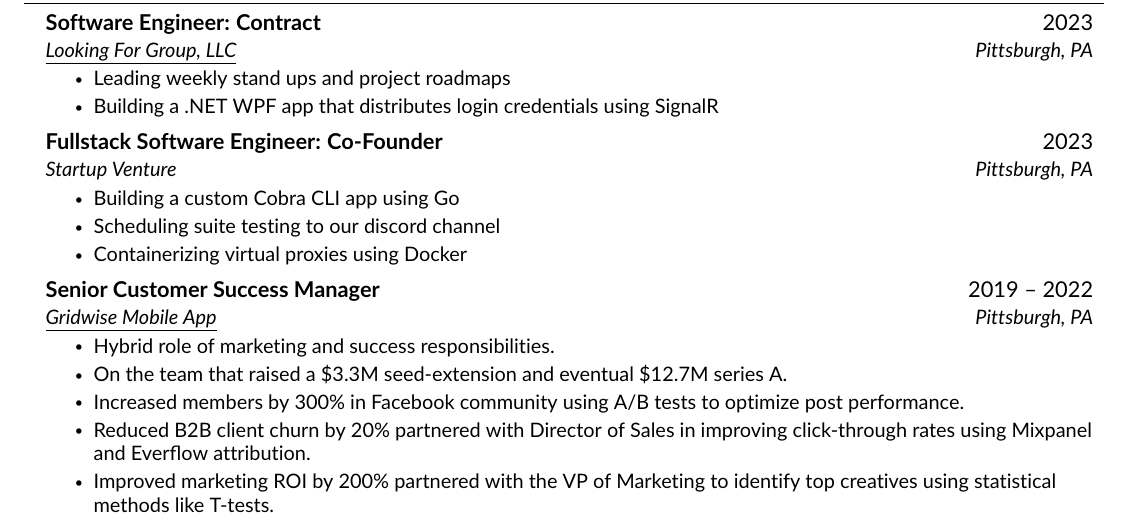
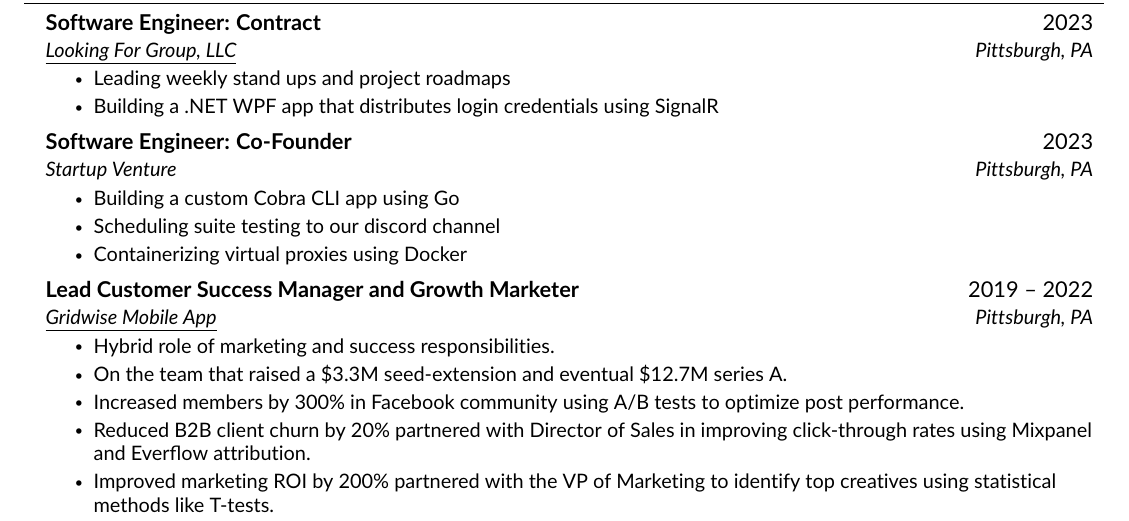
Before and after one commit to jundachen10/jays_resume, a LaTeX CV (resume.tex, which reads src/work.tex): part of page 1 of 2, cut so that both start at the same text. Compiled offline with pdfLaTeX.

Commit message:
🍱 update resume

```diff
--- a/src/work.tex
+++ b/src/work.tex
@@ -24,7 +24,7 @@
 
 %
 \resumeSubheading
-{Fullstack Software Engineer: Co-Founder}{2023}
+{Software Engineer: Co-Founder}{2023}
 {Startup Venture}{Pittsburgh, PA}
 \resumeItemListStart
 \resumeItem{Building a custom Cobra CLI app using Go}
@@ -34,7 +34,7 @@
 
 %
 \resumeSubheading
-{Senior Customer Success Manager}{2019 -- 2022}
+{Lead Customer Success Manager and Growth Marketer}{2019 -- 2022}
 {{\href{https://www.linkedin.com/company/gridwise}{\underline{Gridwise Mobile App}}}}{Pittsburgh, PA}
 \resumeItemListStart
 \resumeItem{Hybrid role of marketing and success responsibilities.}
```
Also changed, not shown: src/projects.tex (+0 -3 lines).
